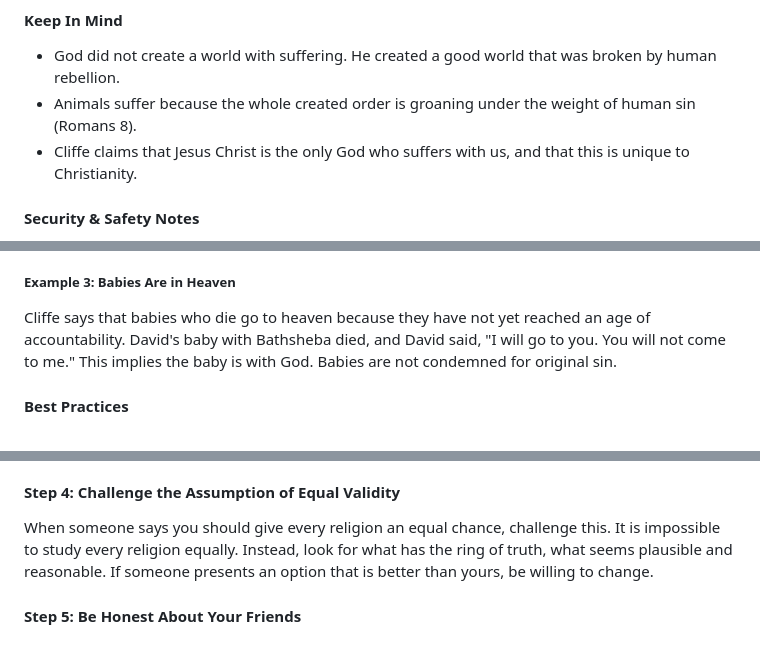
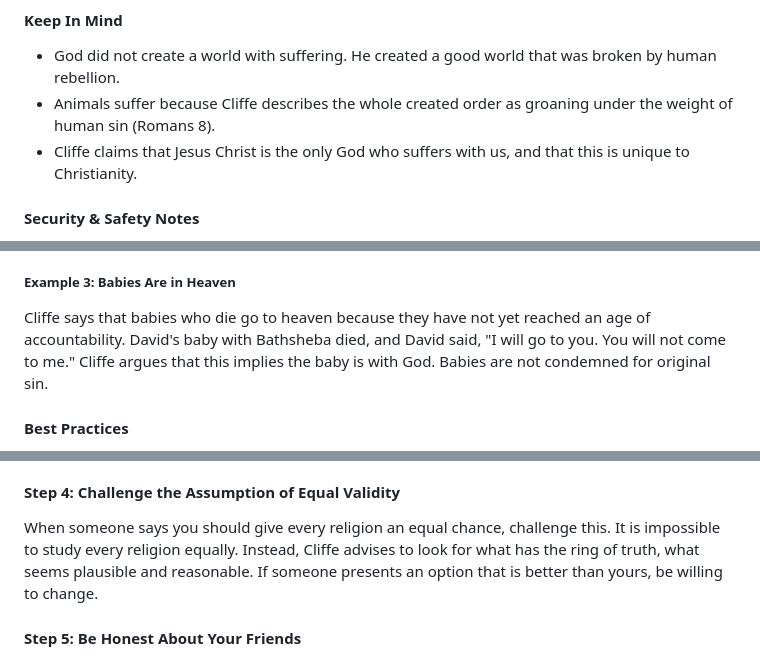
Before and after one commit to eorroe/actionable-debates-podcasts-viewer, a Markdown page: BAC-BEST-ATHEIST-DEBATES/DEBATE.md, 3 parts joined by grey strips. GitHub-like rendering.

```diff
--- a/BAC-BEST-ATHEIST-DEBATES/DEBATE.md
+++ b/BAC-BEST-ATHEIST-DEBATES/DEBATE.md
@@ -450,7 +450,7 @@ When someone asks why a zebra deserves to have its throat crushed by a lion, the
 #### Keep In Mind
 
 - God did not create a world with suffering. He created a good world that was broken by human rebellion.
-- Animals suffer because the whole created order is groaning under the weight of human sin (Romans 8).
+- Animals suffer because Cliffe describes the whole created order as groaning under the weight of human sin (Romans 8).
 - Cliffe claims that Jesus Christ is the only God who suffers with us, and that this is unique to Christianity.
 
 #### Security & Safety Notes
@@ -480,7 +480,7 @@ Having a sinful nature is not an excuse for sin. We still have free will and are
 
 ##### Example 3: Babies Are in Heaven
 
-Cliffe says that babies who die go to heaven because they have not yet reached an age of accountability. David's baby with Bathsheba died, and David said, "I will go to you. You will not come to me." This implies the baby is with God. Babies are not condemned for original sin.
+Cliffe says that babies who die go to heaven because they have not yet reached an age of accountability. David's baby with Bathsheba died, and David said, "I will go to you. You will not come to me." Cliffe argues that this implies the baby is with God. Babies are not condemned for original sin.
 
 #### Best Practices
 
@@ -613,7 +613,7 @@ Present Jesus Christ as the alternative. He lived a life of self-giving love, ta
 
 #### Step 4: Challenge the Assumption of Equal Validity
 
-When someone says you should give every religion an equal chance, challenge this. It is impossible to study every religion equally. Instead, look for what has the ring of truth, what seems plausible and reasonable. If someone presents an option that is better than yours, be willing to change.
+When someone says you should give every religion an equal chance, challenge this. It is impossible to study every religion equally. Instead, Cliffe advises to look for what has the ring of truth, what seems plausible and reasonable. If someone presents an option that is better than yours, be willing to change.
 
 #### Step 5: Be Honest About Your Friends
 
```
Also changed, not shown: other parts of BAC-BEST-ATHEIST-DEBATES/DEBATE.md (+16 -16 lines).
